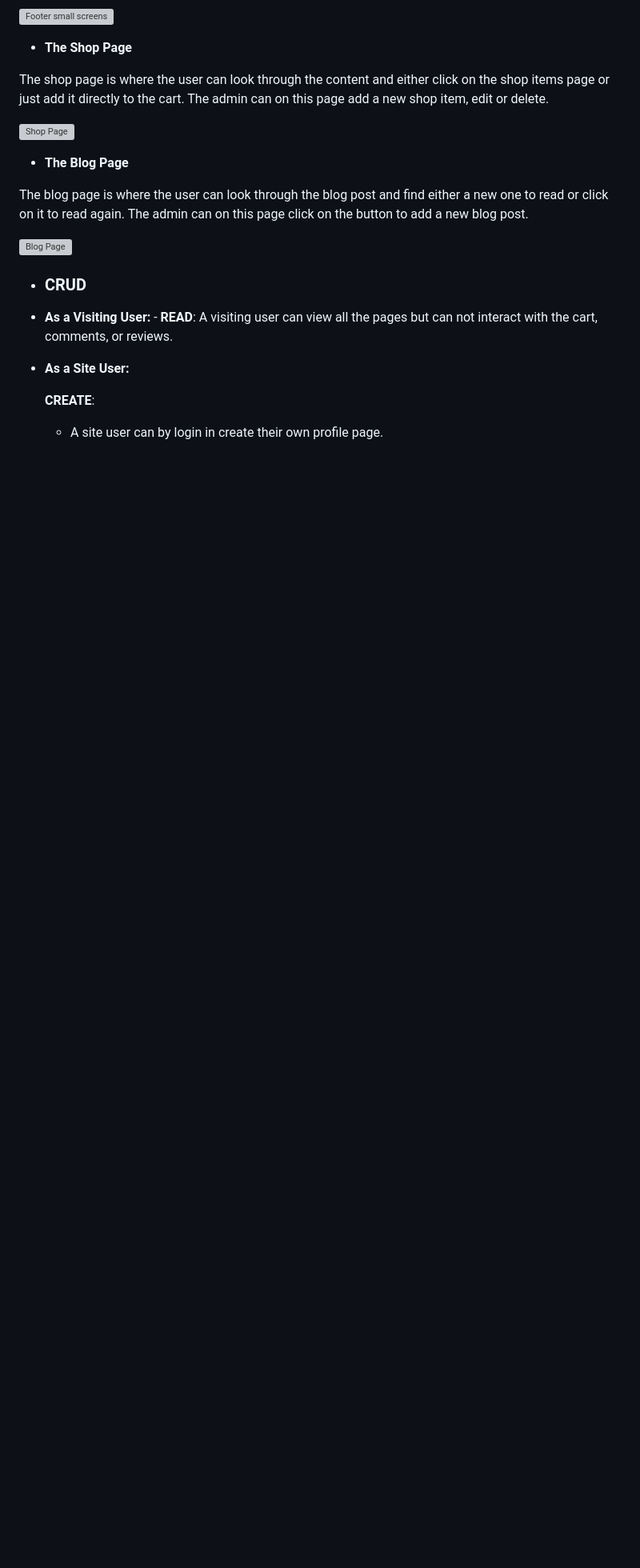
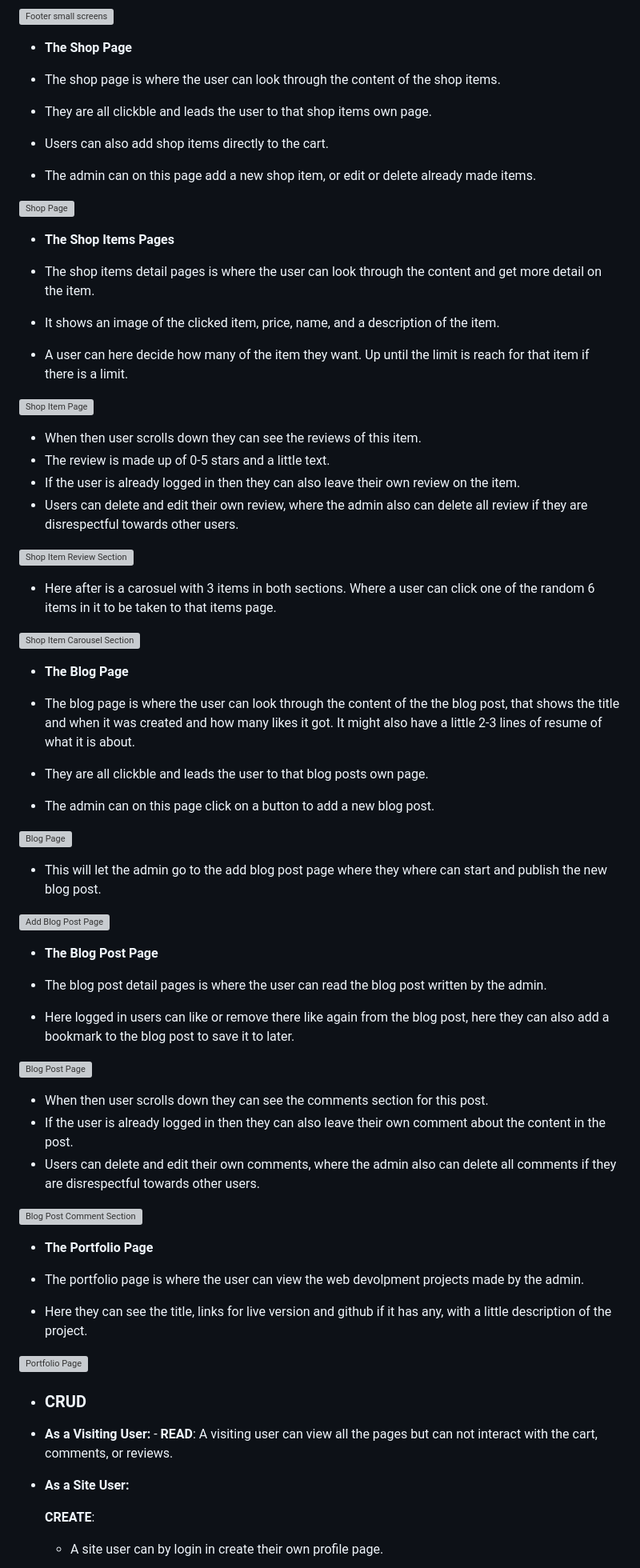
Before and after one commit to Code-Institute-Submissions/MiaRasmussen05-PP4, a Markdown page: README.md, the part around the change. Shown: that part at 80% size. Rendered like a GitHub page; blank space fills up the shorter version; grey boxes are pictures that could not be loaded.

Commit message:
Add second section of the existing features for the readme

```diff
--- a/README.md
+++ b/README.md
@@ -270,16 +270,63 @@ The home page is the first page a user sees, it shows a bit about the admin and
 
 - __The Shop Page__
 
-The shop page is where the user can look through the content and either click on the shop items page or just add it directly to the cart. The admin can on this page add a new shop item, edit or delete.
+- The shop page is where the user can look through the content of the shop items.
+- They are all clickble and leads the user to that shop items own page.
+- Users can also add shop items directly to the cart.
+- The admin can on this page add a new shop item, or edit or delete already made items.
 
 ![Shop Page](https://imgur.com/7WRYFBI.png)
 
+- __The Shop Items Pages__
+
+- The shop items detail pages is where the user can look through the content and get more detail on the item.
+- It shows an image of the clicked item, price, name, and a description of the item.
+- A user can here decide how many of the item they want. Up until the limit is reach for that item if there is a limit.
+
+![Shop Item Page](https://imgur.com/HoC7iPL.png)
+
+- When then user scrolls down they can see the reviews of this item.
+- The review is made up of 0-5 stars and a little text.
+- If the user is already logged in then they can also leave their own review on the item.
+- Users can delete and edit their own review, where the admin also can delete all review if they are disrespectful towards other users.
+
+![Shop Item Review Section](https://imgur.com/0jxKXCw.png)
+
+- Here after is a carosuel with 3 items in both sections. Where a user can click one of the random 6 items in it to be taken to that items page.
+
+![Shop Item Carousel Section](https://imgur.com/VFaGN0r.png)
+
 - __The Blog Page__
 
-The blog page is where the user can look through the blog post and find either a new one to read or click on it to read again. The admin can on this page click on the button to add a new blog post.
+- The blog page is where the user can look through the content of the the blog post, that shows the title and when it was created and how many likes it got. It might also have a little 2-3 lines of resume of what it is about.
+- They are all clickble and leads the user to that blog posts own page.
+- The admin can on this page click on a button to add a new blog post.
 
 ![Blog Page](https://imgur.com/vN7JZQE.png)
 
+- This will let the admin go to the add blog post page where they where can start and publish the new blog post.
+
+![Add Blog Post Page](https://imgur.com/JHI2f5e.png)
+
+- __The Blog Post Page__
+
+- The blog post detail pages is where the user can read the blog post written by the admin.
+- Here logged in users can like or remove there like again from the blog post, here they can also add a bookmark to the blog post to save it to later.
+
+![Blog Post Page](https://imgur.com/sTGvRWb.png)
+
+- When then user scrolls down they can see the comments section for this post.
+- If the user is already logged in then they can also leave their own comment about the content in the post.
+- Users can delete and edit their own comments, where the admin also can delete all comments if they are disrespectful towards other users.
+
+![Blog Post Comment Section](https://imgur.com/J4ZfLvq.png)
+
+- __The Portfolio Page__
+
+- The portfolio page is where the user can view the web devolpment projects made by the admin.
+- Here they can see the title, links for live version and github if it has any, with a little description of the project.
+
+![Portfolio Page](https://imgur.com/n5b2wvj.png)
 
 
    - ### CRUD
```
